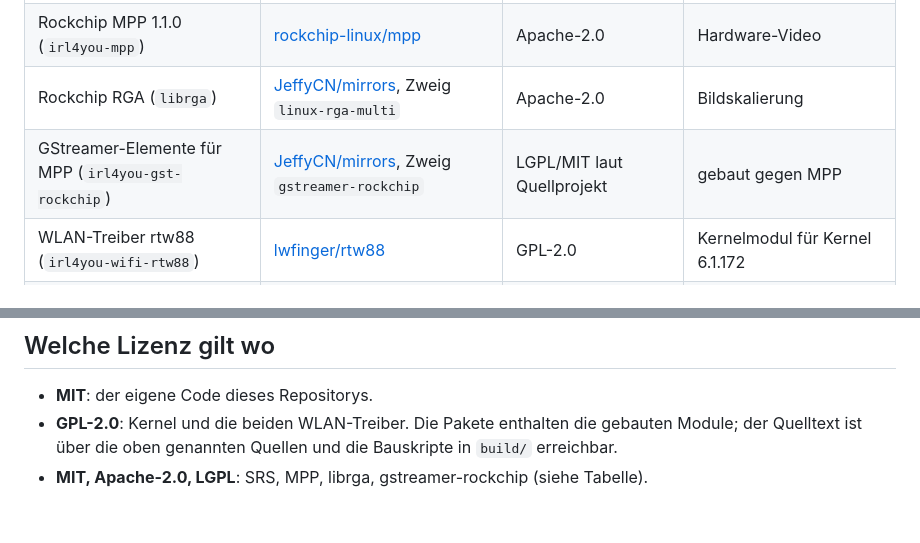
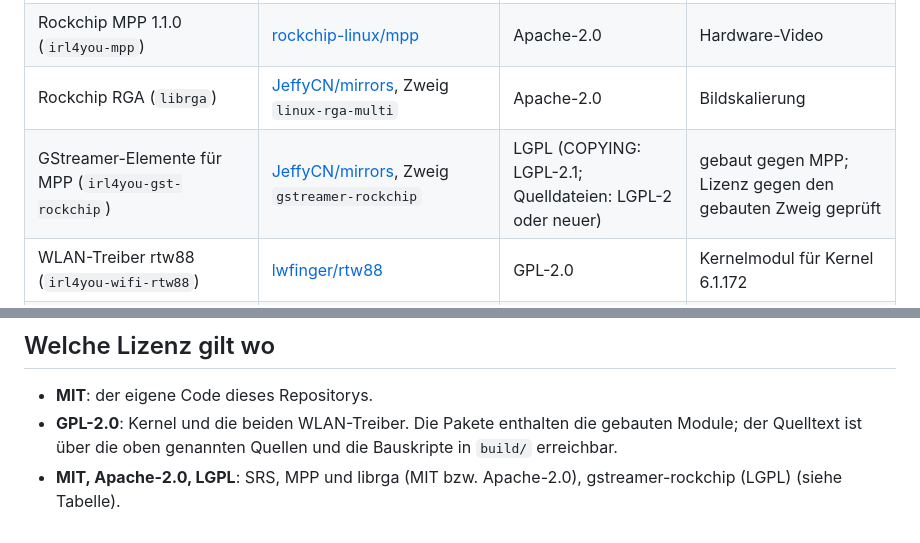
Before and after one commit to Bittersweet1987/irl4you_2604, a Markdown page: NOTICE.md, 2 parts joined by grey strips. Drawn GitHub-style.

Commit message:
NOTICE: Lizenz von gstreamer-rockchip geprueft (LGPL)
Co-Authored-By: Claude Sonnet 5.5 <noreply@anthropic.com>
Claude-Session: https://claude.ai/code/session_01Lcd3LDPU74HyY6LYypgSSf

```diff
--- a/NOTICE.md
+++ b/NOTICE.md
@@ -34,7 +34,7 @@ Die Pakete in `irl4you/debs/` baut die Box selbst (Skripte in `build/`). Der Que
 | SRS 6.0.193 (`irl4you-srs`) | [ossrs/srs](https://github.com/ossrs/srs) | MIT | RTMP/SRT-Eingang, Bau mit einer Zeile Korrektur (`build/box-build.sh`) |
 | Rockchip MPP 1.1.0 (`irl4you-mpp`) | [rockchip-linux/mpp](https://github.com/rockchip-linux/mpp) | Apache-2.0 | Hardware-Video |
 | Rockchip RGA (`librga`) | [JeffyCN/mirrors](https://github.com/JeffyCN/mirrors), Zweig `linux-rga-multi` | Apache-2.0 | Bildskalierung |
-| GStreamer-Elemente für MPP (`irl4you-gst-rockchip`) | [JeffyCN/mirrors](https://github.com/JeffyCN/mirrors), Zweig `gstreamer-rockchip` | LGPL/MIT laut Quellprojekt | gebaut gegen MPP |
+| GStreamer-Elemente für MPP (`irl4you-gst-rockchip`) | [JeffyCN/mirrors](https://github.com/JeffyCN/mirrors), Zweig `gstreamer-rockchip` | LGPL (COPYING: LGPL-2.1; Quelldateien: LGPL-2 oder neuer) | gebaut gegen MPP; Lizenz gegen den gebauten Zweig geprüft |
 | WLAN-Treiber rtw88 (`irl4you-wifi-rtw88`) | [lwfinger/rtw88](https://github.com/lwfinger/rtw88) | GPL-2.0 | Kernelmodul für Kernel 6.1.172 |
 | WLAN-Treiber AIC8800 (`irl4you-wifi-aic8800`) | [shenmintao/aic8800d80](https://github.com/shenmintao/aic8800d80), Zweig `legacy-mcu1` | GPL-2.0, Firmware des Herstellers | Kernelmodul für Kernel 6.1.172 |
 | Linux-Kernel (Rockchip BSP 6.1) | [armbian/linux-rockchip](https://github.com/armbian/linux-rockchip) | GPL-2.0 | Quelle für Kernelbaum und Module |
@@ -49,4 +49,4 @@ Der Chat lädt Emotes zur Laufzeit von Twitch, BetterTTV, FrankerFaceZ und 7TV.
 
 - **MIT**: der eigene Code dieses Repositorys.
 - **GPL-2.0**: Kernel und die beiden WLAN-Treiber. Die Pakete enthalten die gebauten Module; der Quelltext ist über die oben genannten Quellen und die Bauskripte in `build/` erreichbar.
-- **MIT, Apache-2.0, LGPL**: SRS, MPP, librga, gstreamer-rockchip (siehe Tabelle).
+- **MIT, Apache-2.0, LGPL**: SRS, MPP und librga (MIT bzw. Apache-2.0), gstreamer-rockchip (LGPL) (siehe Tabelle).
```
